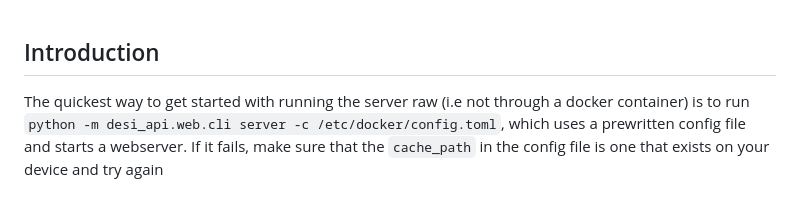
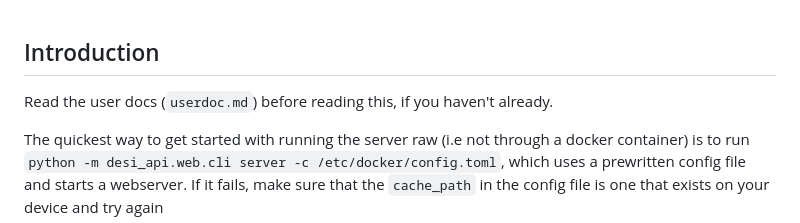
Before and after one commit to VivianWilde/desi-api-drafting, a Markdown page: doc/dev/devdocs.md, the part around the change. Drawn GitHub-style; blank space fills up the shorter version.

```diff
--- a/doc/dev/devdocs.md
+++ b/doc/dev/devdocs.md
@@ -1,4 +1,5 @@
 ## Introduction
+Read the user docs (`userdoc.md`) before reading this, if you haven't already.
 
 The quickest way to get started with running the server raw (i.e not through a docker container) is to run `python -m desi_api.web.cli server -c /etc/docker/config.toml`, which uses a prewritten config file and starts a webserver. If it fails, make sure that the `cache_path` in the config file is one that exists on your device and try again
 
```
Also changed, not shown: doc/user/example_requests.md (added, +34 -0 lines), doc/user/userdoc.md (+0 -5 lines).
